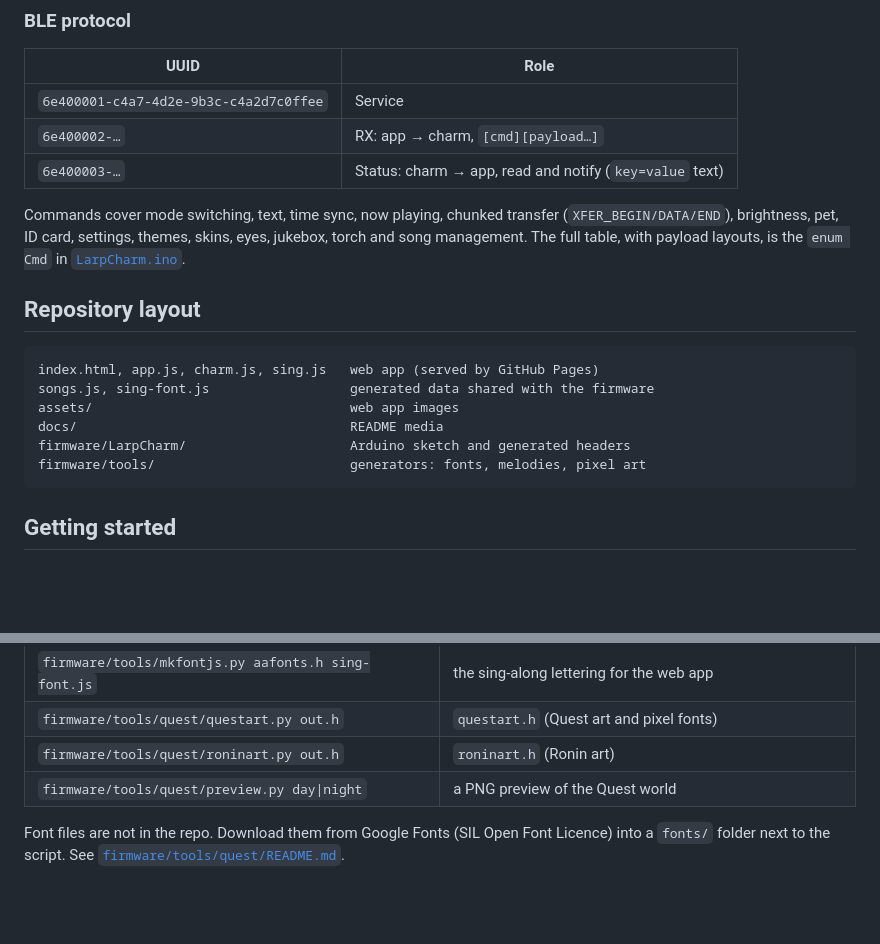
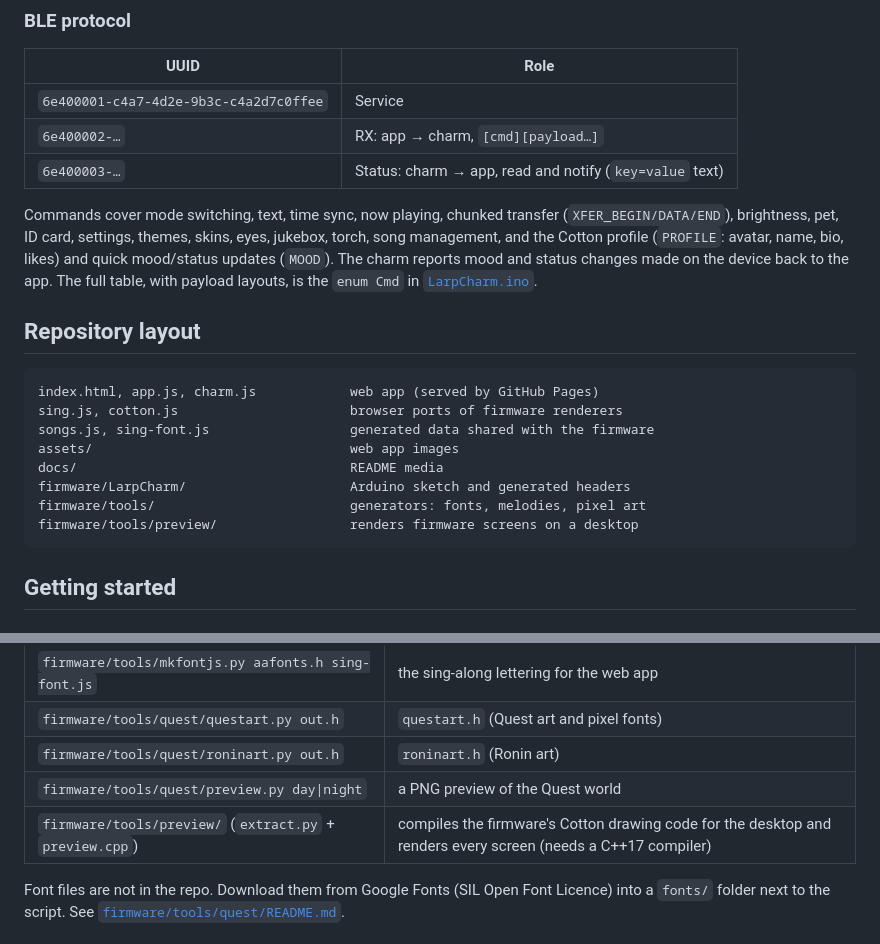
Before and after one commit to anando-99/larpcharm, a Markdown page: README.md, 2 parts joined by grey strips. Drawn GitHub-style; blank space fills up the shorter version.

````diff
--- a/README.md
+++ b/README.md
@@ -49,17 +55,19 @@ Larp Charm runs on a Waveshare ESP32-S3-Touch-LCD-1.69 (240×280 IPS, capacitive
 | `6e400002-…` | RX: app → charm, `[cmd][payload…]` |
 | `6e400003-…` | Status: charm → app, read and notify (`key=value` text) |
 
-Commands cover mode switching, text, time sync, now playing, chunked transfer (`XFER_BEGIN/DATA/END`), brightness, pet, ID card, settings, themes, skins, eyes, jukebox, torch and song management. The full table, with payload layouts, is the `enum Cmd` in [`LarpCharm.ino`](firmware/LarpCharm/LarpCharm.ino).
+Commands cover mode switching, text, time sync, now playing, chunked transfer (`XFER_BEGIN/DATA/END`), brightness, pet, ID card, settings, themes, skins, eyes, jukebox, torch, song management, and the Cotton profile (`PROFILE`: avatar, name, bio, likes) and quick mood/status updates (`MOOD`). The charm reports mood and status changes made on the device back to the app. The full table, with payload layouts, is the `enum Cmd` in [`LarpCharm.ino`](firmware/LarpCharm/LarpCharm.ino).
 
 ## Repository layout
 
 ```
-index.html, app.js, charm.js, sing.js   web app (served by GitHub Pages)
+index.html, app.js, charm.js            web app (served by GitHub Pages)
+sing.js, cotton.js                      browser ports of firmware renderers
 songs.js, sing-font.js                  generated data shared with the firmware
 assets/                                 web app images
 docs/                                   README media
 firmware/LarpCharm/                     Arduino sketch and generated headers
 firmware/tools/                         generators: fonts, melodies, pixel art
+firmware/tools/preview/                 renders firmware screens on a desktop
 ```
 
 ## Getting started
@@ -114,6 +123,7 @@ The generated files are checked in, so you only need these scripts to change the
 | `firmware/tools/quest/questart.py out.h` | `questart.h` (Quest art and pixel fonts) |
 | `firmware/tools/quest/roninart.py out.h` | `roninart.h` (Ronin art) |
 | `firmware/tools/quest/preview.py day\|night` | a PNG preview of the Quest world |
+| `firmware/tools/preview/` (`extract.py` + `preview.cpp`) | compiles the firmware's Cotton drawing code for the desktop and renders every screen (needs a C++17 compiler) |
 
 Font files are not in the repo. Download them from Google Fonts (SIL Open Font Licence) into a `fonts/` folder next to the script. See [`firmware/tools/quest/README.md`](firmware/tools/quest/README.md).
 
````
Also changed, not shown: other parts of README.md (+15 -8 lines), docs/cotton.png (added), 8 other files.
